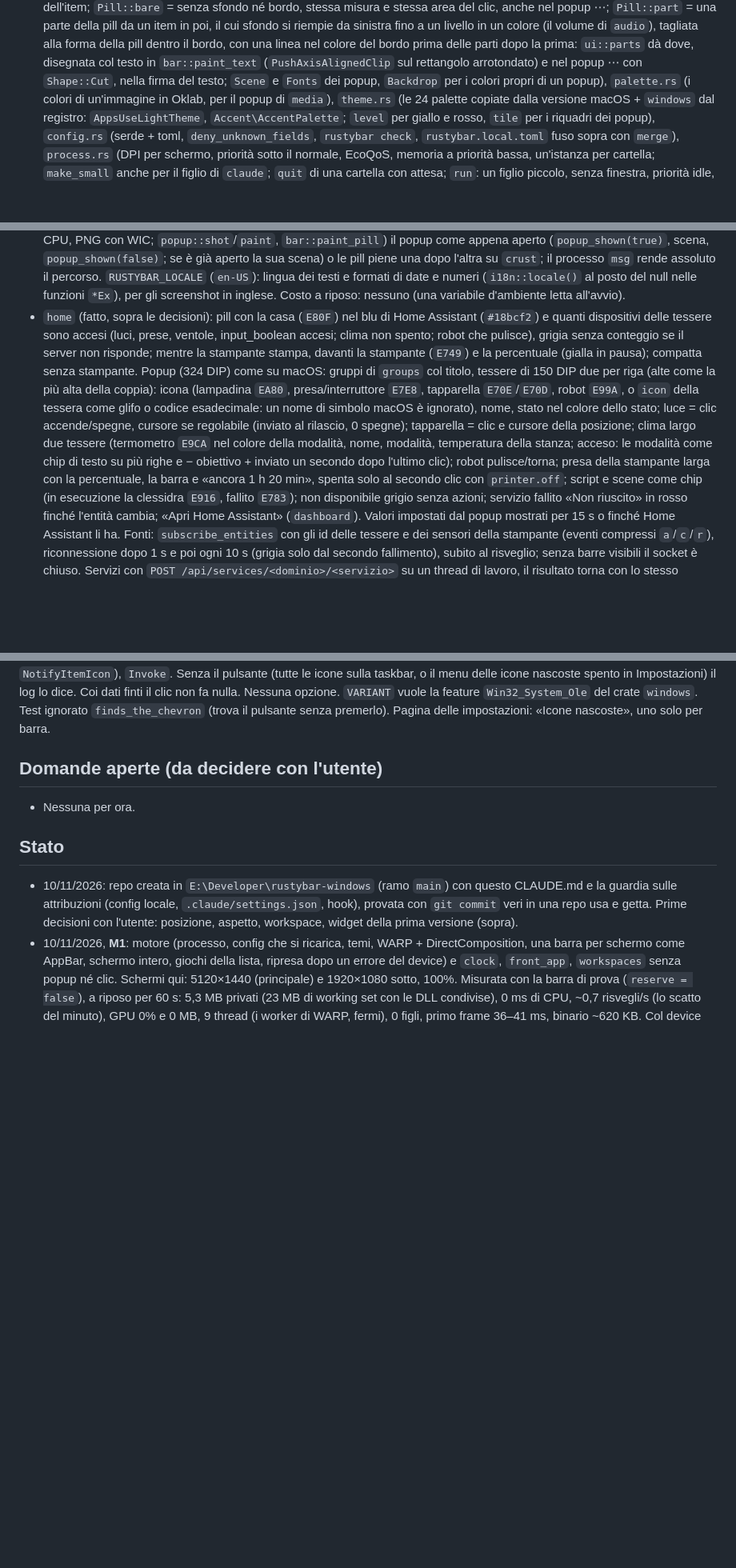
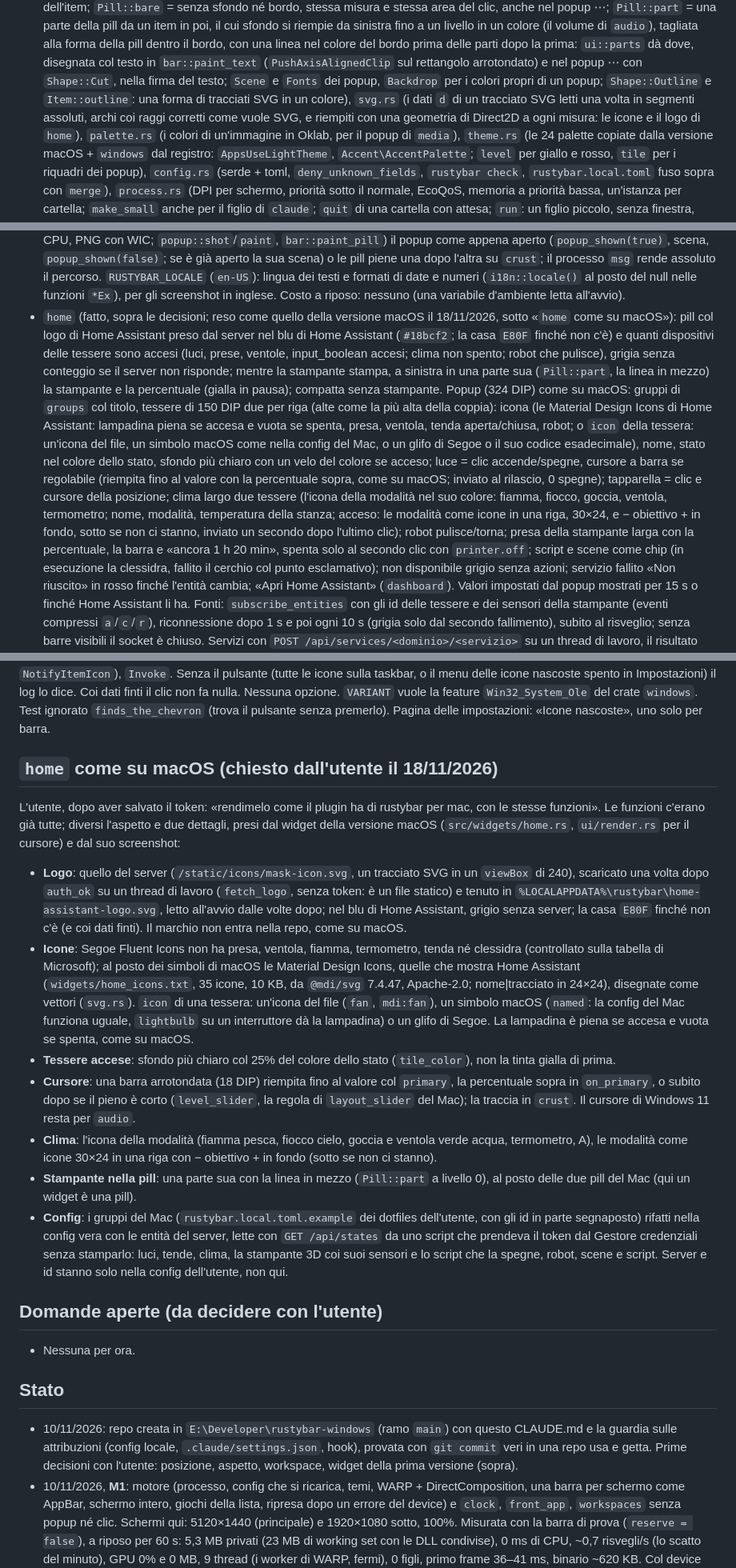
Before and after one commit to Francesco-Rapetti/rustybar-windows, a Markdown page: CLAUDE.md, 3 parts joined by grey strips. Shown at 80% size. GitHub-like rendering; blank space fills up the shorter version.

```diff
--- a/CLAUDE.md
+++ b/CLAUDE.md
@@ -238,7 +238,10 @@ Da misurare dopo ogni cambiamento che può pesare, con `scripts\measure.ps1`:
   nel colore del bordo prima delle parti dopo la prima: `ui::parts` dà dove, disegnata col testo
   in `bar::paint_text` (`PushAxisAlignedClip` sul rettangolo arrotondato) e nel popup ⋯ con
   `Shape::Cut`, nella firma del testo; `Scene` e `Fonts` dei
-  popup, `Backdrop` per i colori propri di un popup), `palette.rs` (i colori di un'immagine in
+  popup, `Backdrop` per i colori propri di un popup; `Shape::Outline` e `Item::outline`: una
+  forma di tracciati SVG in un colore), `svg.rs` (i dati `d` di un tracciato SVG letti una volta
+  in segmenti assoluti, archi coi raggi corretti come vuole SVG, e riempiti con una geometria di
+  Direct2D a ogni misura: le icone e il logo di `home`), `palette.rs` (i colori di un'immagine in
   Oklab, per il popup di `media`), `theme.rs` (le 24 palette copiate dalla versione macOS + `windows` dal registro:
   `AppsUseLightTheme`, `Accent\AccentPalette`; `level` per giallo e rosso, `tile` per i riquadri
   dei popup), `config.rs` (serde + toml, `deny_unknown_fields`, `rustybar check`,
@@ -674,21 +677,27 @@ la named pipe ogni 30 s, fermo senza barre visibili e con un gioco della lista.
   percorso. `RUSTYBAR_LOCALE` (`en-US`): lingua dei testi e formati di date e numeri
   (`i18n::locale()` al posto del null nelle funzioni `*Ex`), per gli screenshot in inglese.
   Costo a riposo: nessuno (una variabile d'ambiente letta all'avvio).
-- `home` (fatto, sopra le decisioni): pill con la casa (`E80F`) nel blu di Home Assistant
-  (`#18bcf2`) e quanti dispositivi delle tessere sono accesi (luci, prese, ventole,
-  input_boolean accesi; clima non spento; robot che pulisce), grigia senza conteggio se il
-  server non risponde; mentre la stampante stampa, davanti la stampante (`E749`) e la
-  percentuale (gialla in pausa); compatta senza stampante. Popup (324 DIP) come su macOS: gruppi
+- `home` (fatto, sopra le decisioni; reso come quello della versione macOS il 18/11/2026, sotto
+  «`home` come su macOS»): pill col logo di Home Assistant preso dal server nel blu di Home
+  Assistant (`#18bcf2`; la casa `E80F` finché non c'è) e quanti dispositivi delle tessere sono
+  accesi (luci, prese, ventole, input_boolean accesi; clima non spento; robot che pulisce),
+  grigia senza conteggio se il server non risponde; mentre la stampante stampa, a sinistra in
+  una parte sua (`Pill::part`, la linea in mezzo) la stampante e la percentuale (gialla in
+  pausa); compatta senza stampante. Popup (324 DIP) come su macOS: gruppi
   di `groups` col titolo, tessere di 150 DIP due per riga (alte come la più alta della coppia):
-  icona (lampadina `EA80`, presa/interruttore `E7E8`, tapparella `E70E`/`E70D`, robot `E99A`,
-  o `icon` della tessera come glifo o codice esadecimale: un nome di simbolo macOS è ignorato),
-  nome, stato nel colore dello stato; luce = clic accende/spegne, cursore se regolabile
-  (inviato al rilascio, 0 spegne); tapparella = clic e cursore della posizione; clima largo due
-  tessere (termometro `E9CA` nel colore della modalità, nome, modalità, temperatura della stanza;
-  acceso: le modalità come chip di testo su più righe e − obiettivo + inviato un secondo dopo
-  l'ultimo clic); robot pulisce/torna; presa della stampante larga con la percentuale, la barra
-  e «ancora 1 h 20 min», spenta solo al secondo clic con `printer.off`; script e scene come chip
-  (in esecuzione la clessidra `E916`, fallito `E783`); non disponibile grigio senza azioni;
+  icona (le Material Design Icons di Home Assistant: lampadina piena se accesa e vuota se spenta,
+  presa, ventola, tenda aperta/chiusa, robot; o `icon` della tessera: un'icona del file, un
+  simbolo macOS come nella config del Mac, o un glifo di Segoe o il suo codice esadecimale),
+  nome, stato nel colore dello stato, sfondo più chiaro con un velo del colore se acceso; luce =
+  clic accende/spegne, cursore a barra se regolabile (riempita fino al valore con la
+  percentuale sopra, come su macOS; inviato al rilascio, 0 spegne); tapparella = clic e cursore
+  della posizione; clima largo due tessere (l'icona della modalità nel suo colore: fiamma,
+  fiocco, goccia, ventola, termometro; nome, modalità, temperatura della stanza; acceso: le
+  modalità come icone in una riga, 30×24, e − obiettivo + in fondo, sotto se non ci stanno,
+  inviato un secondo dopo l'ultimo clic); robot pulisce/torna; presa della stampante larga con la
+  percentuale, la barra e «ancora 1 h 20 min», spenta solo al secondo clic con `printer.off`;
+  script e scene come chip (in esecuzione la clessidra, fallito il cerchio col punto
+  esclamativo); non disponibile grigio senza azioni;
   servizio fallito «Non riuscito» in rosso finché l'entità cambia; «Apri Home Assistant»
   (`dashboard`). Valori impostati dal popup mostrati per 15 s o finché Home Assistant li ha.
   Fonti: `subscribe_entities` con gli id delle tessere e dei sensori della stampante (eventi
@@ -1267,6 +1276,41 @@ icone nascoste spento in Impostazioni) il log lo dice. Coi dati finti il clic no
 Nessuna opzione. `VARIANT` vuole la feature `Win32_System_Ole` del crate `windows`. Test
 ignorato `finds_the_chevron` (trova il pulsante senza premerlo). Pagina delle impostazioni:
 «Icone nascoste», uno solo per barra.
+
+## `home` come su macOS (chiesto dall'utente il 18/11/2026)
+
+L'utente, dopo aver salvato il token: «rendimelo come il plugin ha di rustybar per mac, con le
+stesse funzioni». Le funzioni c'erano già tutte; diversi l'aspetto e due dettagli, presi dal
+widget della versione macOS (`src/widgets/home.rs`, `ui/render.rs` per il cursore) e dal suo
+screenshot:
+
+- **Logo**: quello del server (`/static/icons/mask-icon.svg`, un tracciato SVG in un `viewBox`
+  di 240), scaricato una volta dopo `auth_ok` su un thread di lavoro (`fetch_logo`, senza token:
+  è un file statico) e tenuto in `%LOCALAPPDATA%\rustybar\home-assistant-logo.svg`, letto
+  all'avvio dalle volte dopo; nel blu di Home Assistant, grigio senza server; la casa `E80F`
+  finché non c'è (e coi dati finti). Il marchio non entra nella repo, come su macOS.
+- **Icone**: Segoe Fluent Icons non ha presa, ventola, fiamma, termometro, tenda né clessidra
+  (controllato sulla tabella di Microsoft); al posto dei simboli di macOS le Material Design
+  Icons, quelle che mostra Home Assistant (`widgets/home_icons.txt`, 35 icone, 10 KB, da
+  `@mdi/svg` 7.4.47, Apache-2.0; nome|tracciato in 24×24), disegnate come vettori (`svg.rs`).
+  `icon` di una tessera: un'icona del file (`fan`, `mdi:fan`), un simbolo macOS (`named`: la
+  config del Mac funziona uguale, `lightbulb` su un interruttore dà la lampadina) o un glifo di
+  Segoe. La lampadina è piena se accesa e vuota se spenta, come su macOS.
+- **Tessere accese**: sfondo più chiaro col 25% del colore dello stato (`tile_color`), non la
+  tinta gialla di prima.
+- **Cursore**: una barra arrotondata (18 DIP) riempita fino al valore col `primary`, la
+  percentuale sopra in `on_primary`, o subito dopo se il pieno è corto (`level_slider`, la regola
+  di `layout_slider` del Mac); la traccia in `crust`. Il cursore di Windows 11 resta per `audio`.
+- **Clima**: l'icona della modalità (fiamma pesca, fiocco cielo, goccia e ventola verde acqua,
+  termometro, A), le modalità come icone 30×24 in una riga con − obiettivo + in fondo (sotto se
+  non ci stanno).
+- **Stampante nella pill**: una parte sua con la linea in mezzo (`Pill::part` a livello 0), al
+  posto delle due pill del Mac (qui un widget è una pill).
+- **Config**: i gruppi del Mac (`rustybar.local.toml.example` dei dotfiles dell'utente, con gli
+  id in parte segnaposto) rifatti nella config vera con le entità del server, lette con `GET
+  /api/states` da uno script che prendeva il token dal Gestore credenziali senza stamparlo:
+  luci, tende, clima, la stampante 3D coi suoi sensori e lo script che la spegne, robot, scene e
+  script. Server e id stanno solo nella config dell'utente, non qui.
 
 ## Domande aperte (da decidere con l'utente)
 
```
Also changed, not shown: other parts of CLAUDE.md (+13 -0 lines), README.md (+13 -7 lines), docs/screenshots/bar-right.png, docs/screenshots/home.png, 11 other files.
